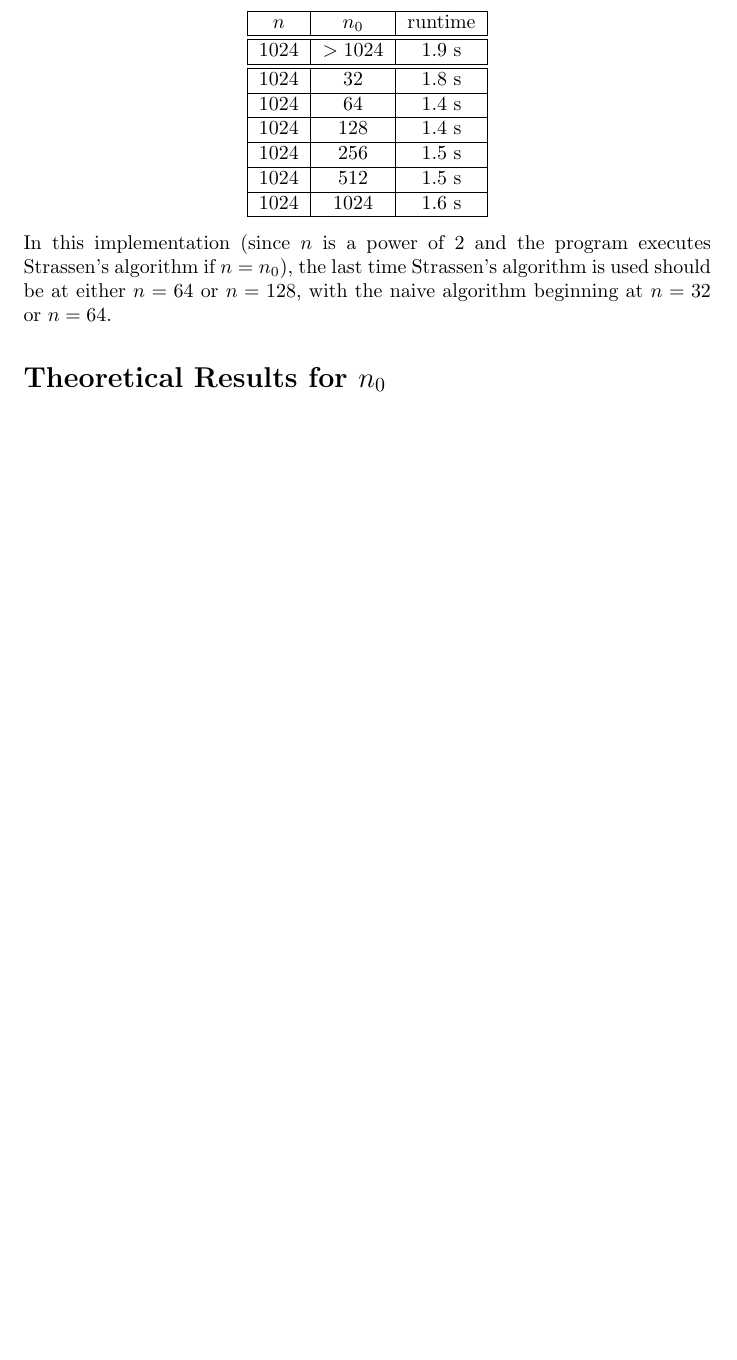
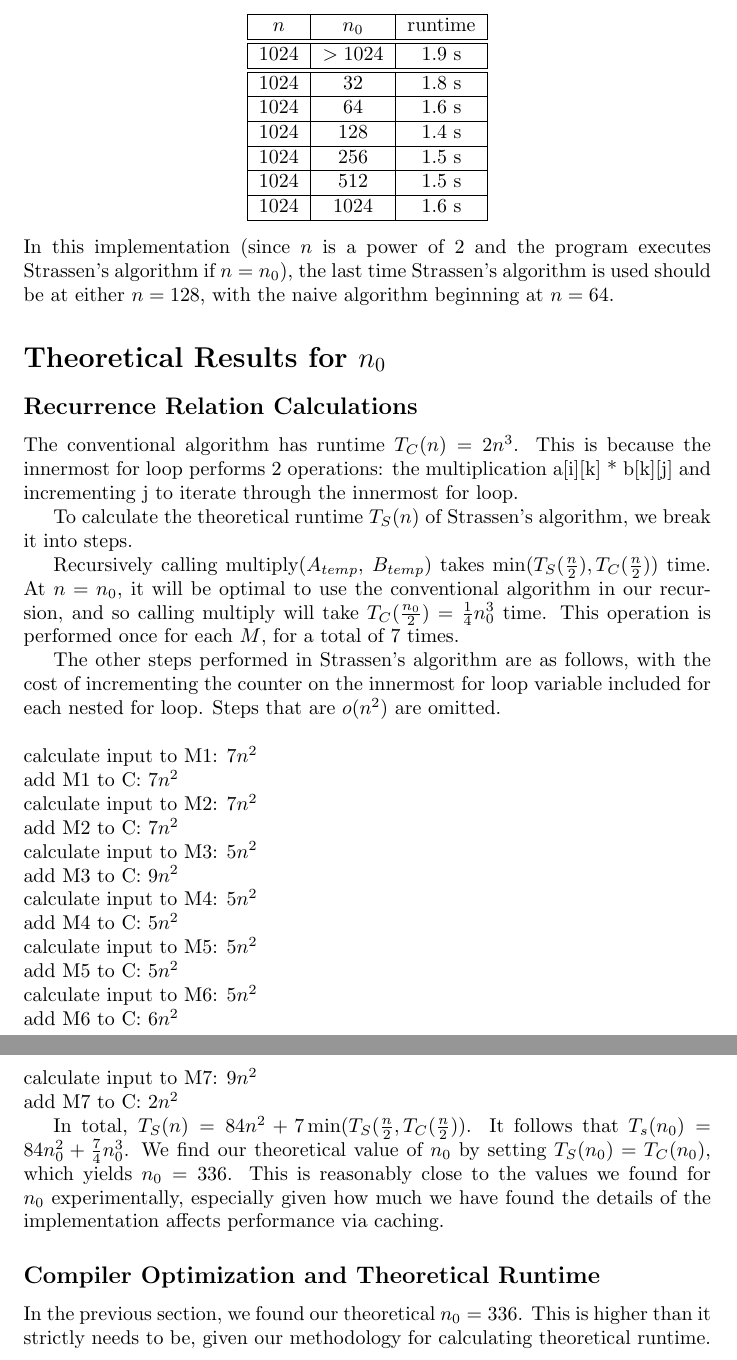
Before and after one commit to diffyqgirl/cs124asst2, a LaTeX problem sheet (programming assignment 2.tex): part of page 5 of 5 before the commit and two parts of pages 5 and 6 of 6 after it, the two joined at a grey line, cut so that both start at the same text, the shorter picture padded with empty space. Compiled offline with pdfLaTeX.

Commit message:
theoretical analysis some of it

```diff
--- a/programming assignment 2.tex
+++ b/programming assignment 2.tex
@@ -142,7 +142,7 @@ $n$ & $n_0$ & runtime \\
 \hline\hline
 1024 & 32 & 1.8 s \\
 \hline
-1024 & 64  & 1.4 s \\
+1024 & 64  & 1.6 s \\
 \hline
 1024 & 128 & 1.4 s\\
 \hline
@@ -154,8 +154,38 @@ $n$ & $n_0$ & runtime \\
 \hline
 \end{tabular}
 \end{center}
-In this implementation (since $n$ is a power of 2 and the program executes Strassen's algorithm if $n = n_0$), the last time Strassen's algorithm is used should be at either $n=64$ or $n=128$, with the naive algorithm beginning at $n=32$ or $n=64$.
+In this implementation (since $n$ is a power of 2 and the program executes Strassen's algorithm if $n = n_0$), the last time Strassen's algorithm is used should be at either $n=128$, with the naive algorithm beginning at $n=64$.
 
 \section*{Theoretical Results for $n_0$}
+\subsection*{Recurrence Relation Calculations}
+The conventional algorithm has runtime $T_C (n) = 2 n^3$. This is because the innermost for loop performs 2 operations: the multiplication a[i][k] * b[k][j] and incrementing j to iterate through the innermost for loop.
+
+To calculate the theoretical runtime $T_S(n)$ of Strassen's algorithm, we break it into steps.
+
+Recursively calling multiply($A_{temp}$, $B_{temp}$) takes $\min(T_S(\frac{n}{2}), T_C(\frac{n}{2}))$ time. At $n=n_0$, it will be optimal to use the conventional algorithm in our recursion, and so calling multiply will take $T_C(\frac{n_0}{2}) = \frac{1}{4} n_0^3$ time. This operation is performed once for each $M$, for a total of 7 times.
+
+The other steps performed in Strassen's algorithm are as follows, with the cost of incrementing the counter on the innermost for loop variable included for each nested for loop. Steps that are $o(n^2)$ are omitted. \\\\
+calculate input to M1: $7n^2$\\
+add M1 to C: $7 n^2$\\
+calculate input to M2: $7n^2$\\
+add M2 to C: $7n^2$\\
+calculate input to M3: $5n^2$\\
+add M3 to C: $9 n^2$\\
+calculate input to M4: $5n^2$\\
+add M4 to C: $5n^2$\\
+calculate input to M5: $5n^2$\\
+add M5 to C: $5 n^2$\\
+calculate input to M6: $5 n^2$\\
+add M6 to C: $6 n^2$\\
+calculate input to M7: $9 n^2$\\
+add M7 to C: $2n^2$
+
+In total, $T_S(n) = 84 n^2 + 7 \min(T_S(\frac{n}{2}, T_C(\frac{n}{2}))$. It follows that $T_s(n_0) = 84 n_0^2 + \frac{7}{4} n_0^3$. We find our theoretical value of $n_0$ by setting $T_S(n_0) = T_C (n_0)$, which yields $n_0 = 336$. This is reasonably close to the values we found for $n_0$ experimentally, especially given how much we have found the details of the implementation affects performance via caching.
+
+\subsection*{Compiler Optimization and Theoretical Runtime}
+In the previous section, we found our theoretical $n_0 = 336$. This is higher than it strictly needs to be, given our methodology for calculating theoretical runtime.
+
+
+
 
 \end{document}
```
Also changed, not shown: programming assignment 2.pdf, programming assignment 2.tex (2 more changed lines), 2 other files.
